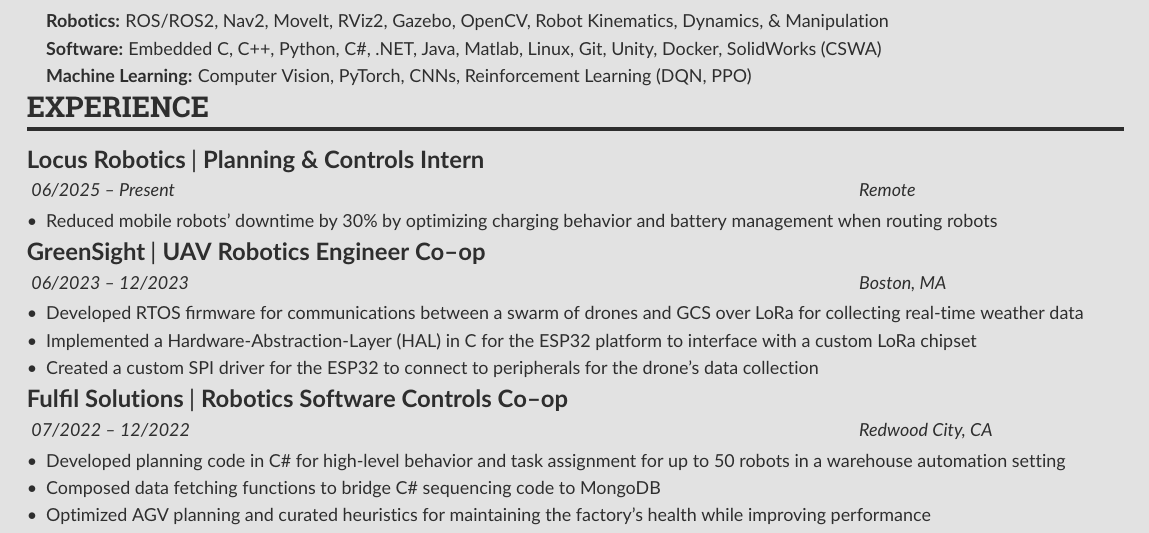
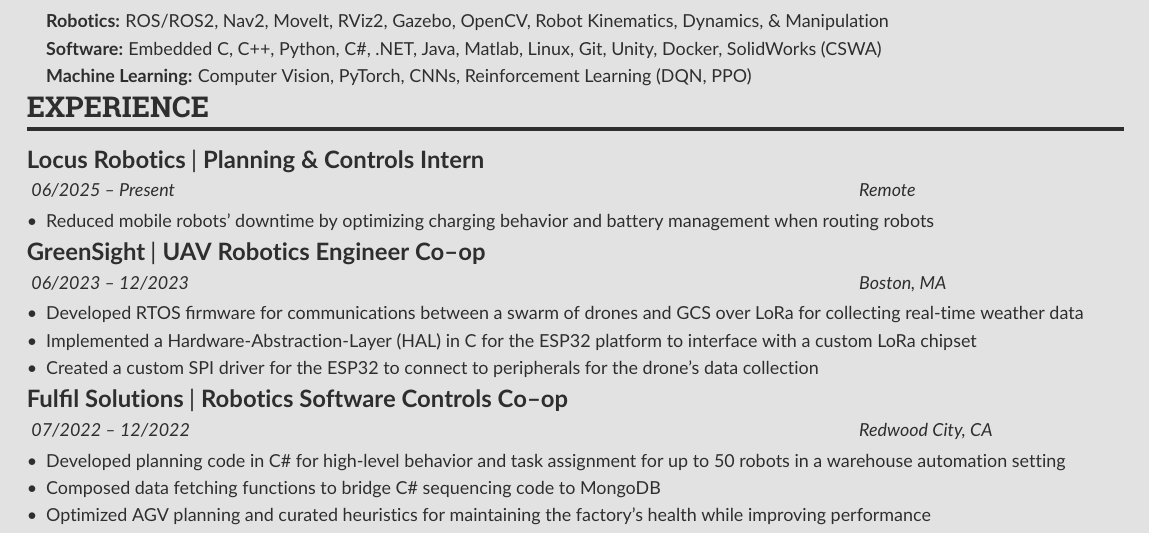
Before and after one commit to Sharwin24/Resume, a LaTeX CV (main.tex): part of the page, cut so that both start at the same text. Compiled offline with pdfLaTeX.

Commit message:
Removing percentage for now

```diff
--- a/main.tex
+++ b/main.tex
@@ -143,7 +143,7 @@
     \cvsection{Experience}
     \cvevent{\textbf{Locus Robotics}}{| \textbf{Planning \& Controls Intern}}{\textit{06/2025 -- Present}}{\textit{Remote}}
     \begin{itemize}
-        \item Reduced mobile robots' downtime by 30\% by optimizing charging behavior and battery management when routing robots
+        \item Reduced mobile robots' downtime by optimizing charging behavior and battery management when routing robots
     \end{itemize}
     \cvevent{\textbf{GreenSight}}{| \textbf{UAV Robotics Engineer Co--op}}{\textit{06/2023 -- 12/2023}}{\textit{Boston, MA}}
     \begin{itemize}
```
Also changed, not shown: main.pdf.
